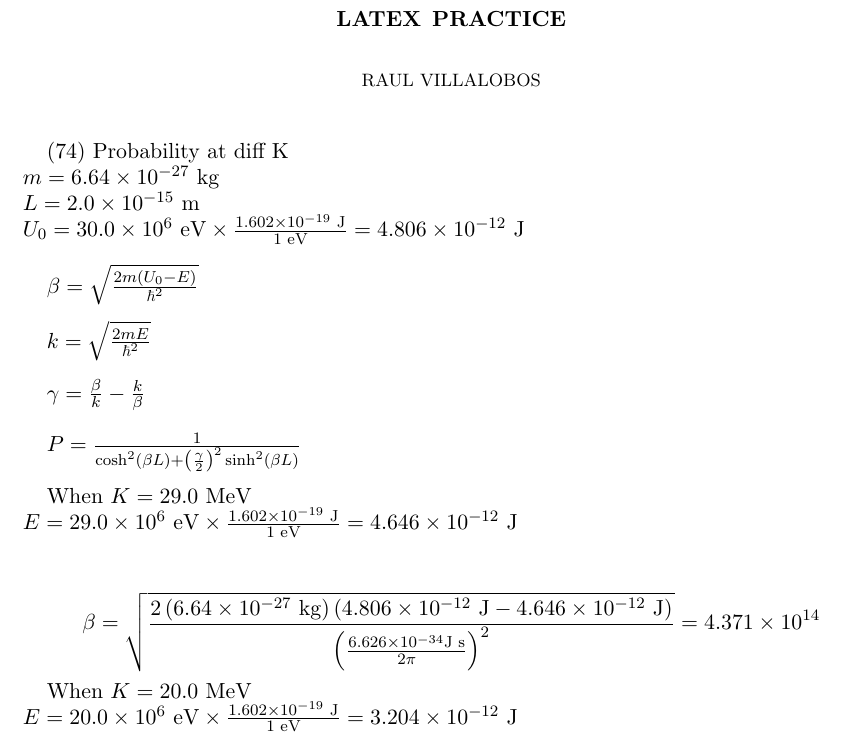
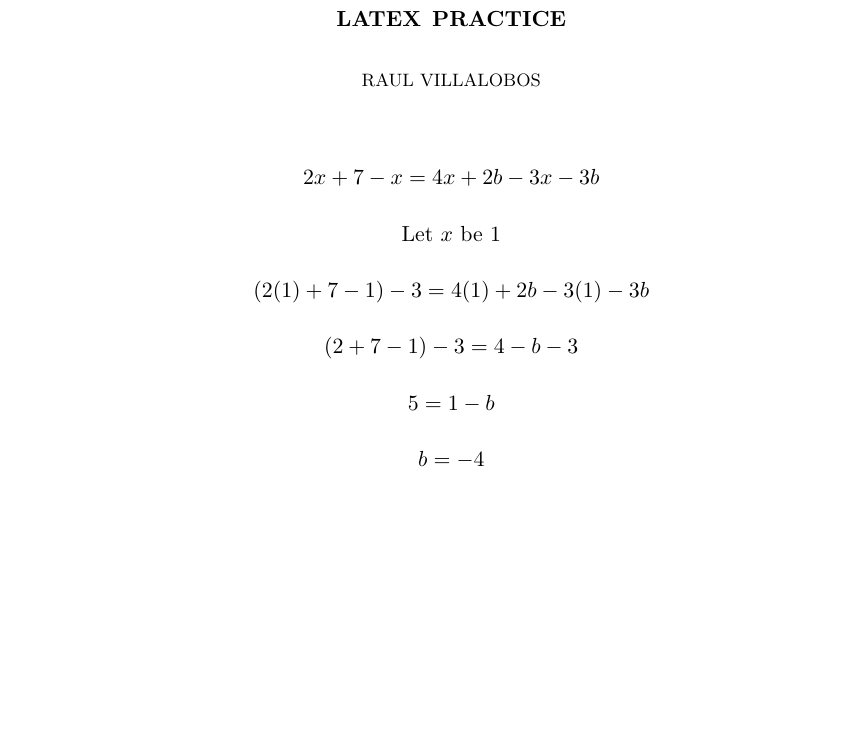
Before and after one commit to raulvillajr95/fcc-lessons, a LaTeX paper (practice.tex): part of the page, cut so that both start at the same text, the shorter picture padded with empty space. Compiled offline with pdfLaTeX.

Commit message:
CW Happy Birthday, Darling! (done)

```diff
--- a/practice.tex
+++ b/practice.tex
@@ -13,37 +13,29 @@
 \begin{document}
 \maketitle
 
-(74) Probability at diff K \newline
-$ m = 6.64 \times 10^{-27} \text{ kg} $ \newline
-$ L = 2.0 \times 10^{-15} \text{ m} $ \newline
-$ U_0 = 30.0 \times 10^6 \text{ eV} \times \frac{1.602 \times 10^{-19} \text{ J}}{1 \text{ eV}} = 4.806 \times 10^{-12} \text{ J}$ \newline
-
-$
-\beta = \sqrt{\frac{2m\left(U_0 - E\right)}{\hbar^2}}
-$ \newline
-
-$
-k = \sqrt{\frac{2mE}{\hbar^2}}
-$ \newline
-
-$
-\gamma = \frac{\beta}{k} - \frac{k}{\beta}
-$ \newline
-
-$
-P = \frac{1}{\cosh^2\left(\beta L\right) + \left(\frac{\gamma}{2}\right)^2\sinh^2\left(\beta L\right)}
-$ \newline
-
-When $ K = 29.0 \text{ MeV} $ \newline
-$ E = 29.0 \times 10^6 \text{ eV} \times \frac{1.602 \times 10^{-19} \text{ J}}{1 \text{ eV}} = 4.646 \times 10^{-12} \text{ J}$ \newline
+$$
+2x + 7 - x = 4x + 2b - 3x - 3b
+$$
 
 $$
-\beta = \sqrt{\frac{2\left(6.64 \times 10^{-27} \text{ kg}\right)\left(4.806 \times 10^{-12} \text{ J} - 4.646 \times 10^{-12} \text{ J}\right)}{\left(\frac{6.626 \times 10^{-34} \text{J s}}{2\pi}\right)^2}}
-= 4.371 \times 10^{14}
+\text{Let } x \text{ be } 1
 $$
 
-When $ K = 20.0 \text{ MeV} $ \newline
-$ E = 20.0 \times 10^6 \text{ eV} \times \frac{1.602 \times 10^{-19} \text{ J}}{1 \text{ eV}} = 3.204 \times 10^{-12} \text{ J}$ \newline
+$$
+\left(2(1) + 7 - 1\right) - 3 = 4(1) + 2b - 3(1) - 3b
+$$
+
+$$
+\left(2 + 7 - 1\right) - 3 = 4 - b - 3
+$$
+
+$$
+5 = 1 - b
+$$
+
+$$
+b = -4
+$$
 
 % 1. Beta
 % 2. k
```
Also changed, not shown: practice.pdf, 6 other files.
